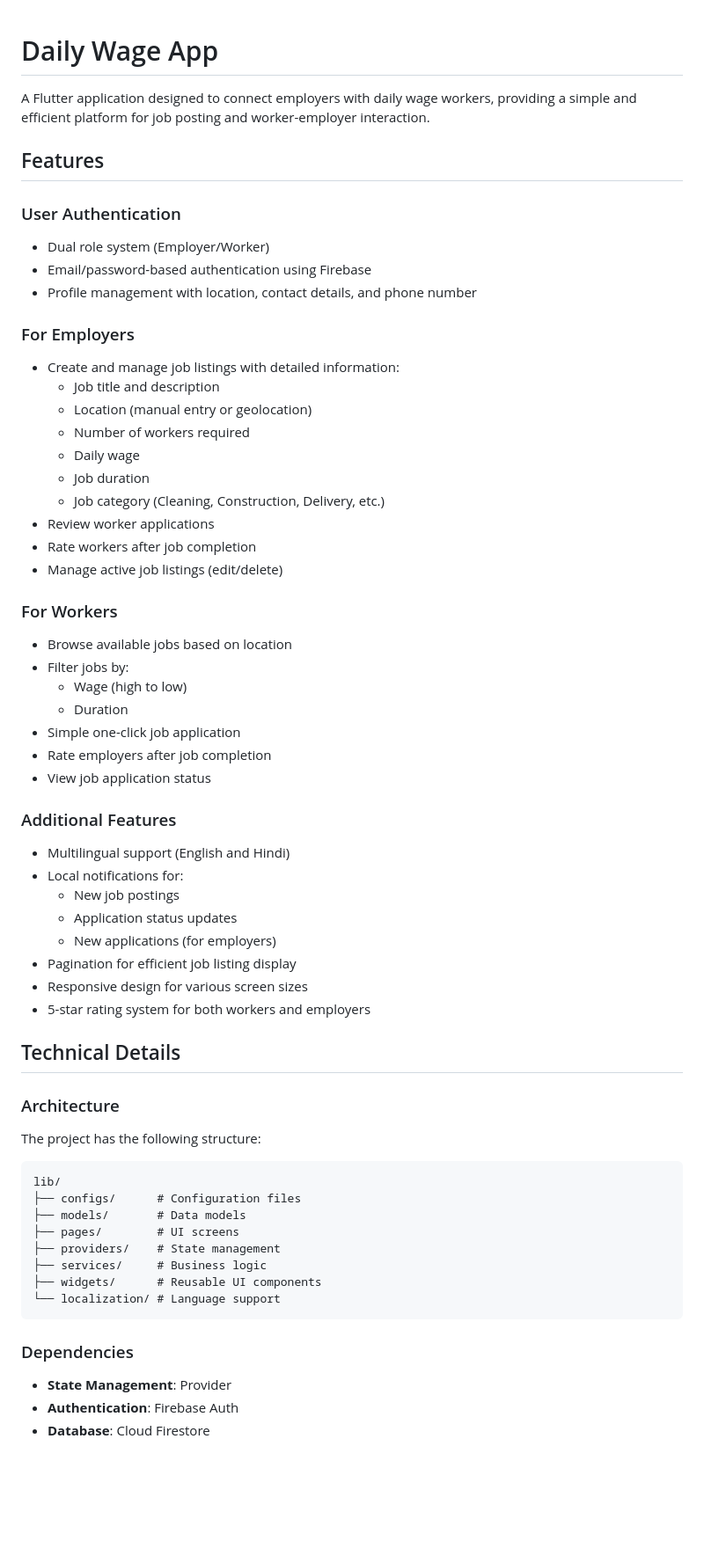
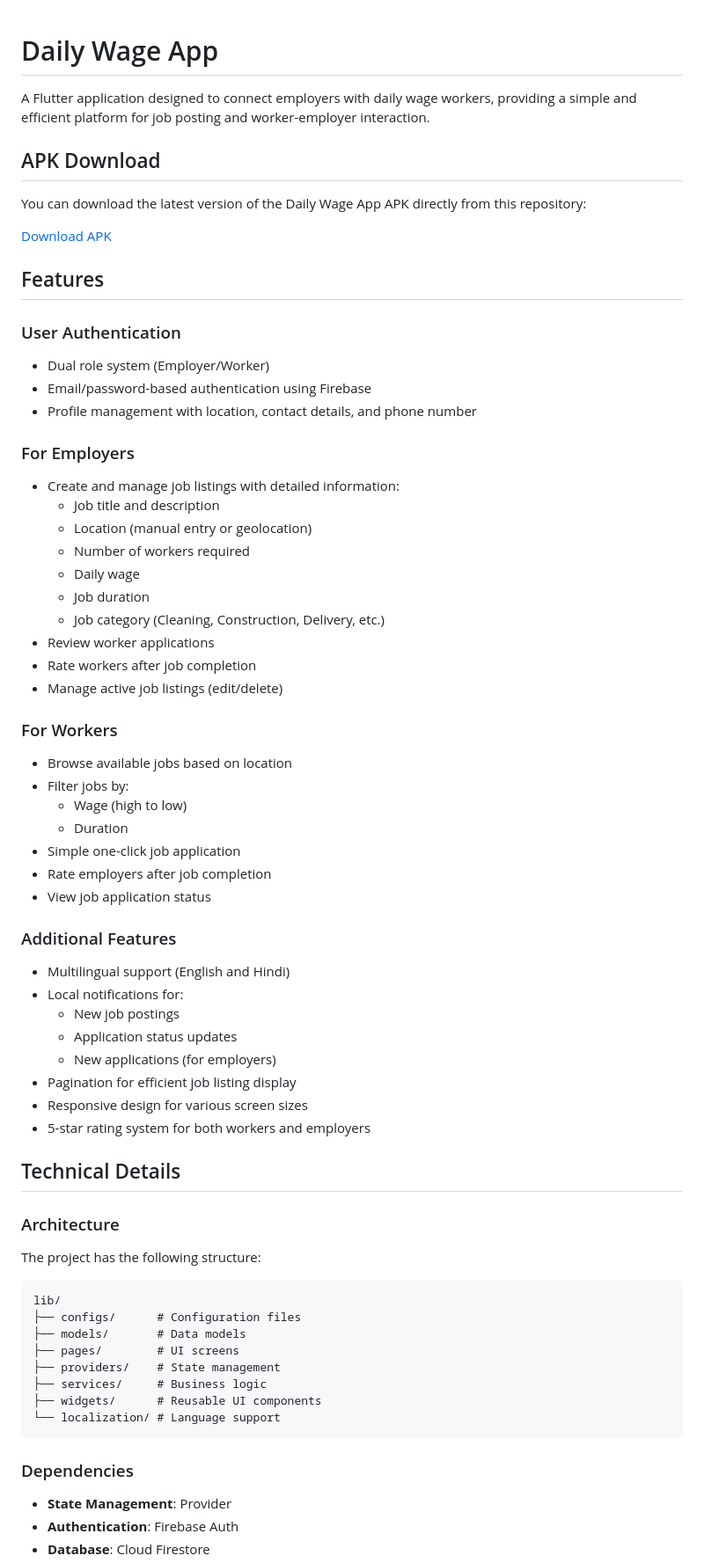
Before and after one commit to San-2310/daily_wage_app, a Markdown page: README.md, the part around one of its changes. Shown at 88% size. Drawn GitHub-style; blank space fills up the shorter version.

````diff
--- a/README.md
+++ b/README.md
@@ -2,14 +2,22 @@
 
 A Flutter application designed to connect employers with daily wage workers, providing a simple and efficient platform for job posting and worker-employer interaction.
 
+## APK Download
+
+You can download the latest version of the Daily Wage App APK directly from this repository:
+
+[Download APK](https://github.com/San-2310/daily_wage_app/blob/main/apk/app-release.apk?raw=true)
+
 ## Features
 
 ### User Authentication
+
 - Dual role system (Employer/Worker)
 - Email/password-based authentication using Firebase
 - Profile management with location, contact details, and phone number
 
 ### For Employers
+
 - Create and manage job listings with detailed information:
   - Job title and description
   - Location (manual entry or geolocation)
@@ -22,6 +30,7 @@ A Flutter application designed to connect employers with daily wage workers, pro
 - Manage active job listings (edit/delete)
 
 ### For Workers
+
 - Browse available jobs based on location
 - Filter jobs by:
   - Wage (high to low)
@@ -31,6 +40,7 @@ A Flutter application designed to connect employers with daily wage workers, pro
 - View job application status
 
 ### Additional Features
+
 - Multilingual support (English and Hindi)
 - Local notifications for:
   - New job postings
@@ -43,7 +53,9 @@ A Flutter application designed to connect employers with daily wage workers, pro
 ## Technical Details
 
 ### Architecture
+
 The project has the following structure:
+
 ```
 lib/
 ├── configs/      # Configuration files
@@ -56,6 +68,7 @@ lib/
 ```
 
 ### Dependencies
+
 - **State Management**: Provider
 - **Authentication**: Firebase Auth
 - **Database**: Cloud Firestore
````
Also changed, not shown: other parts of README.md (+9 -0 lines).
